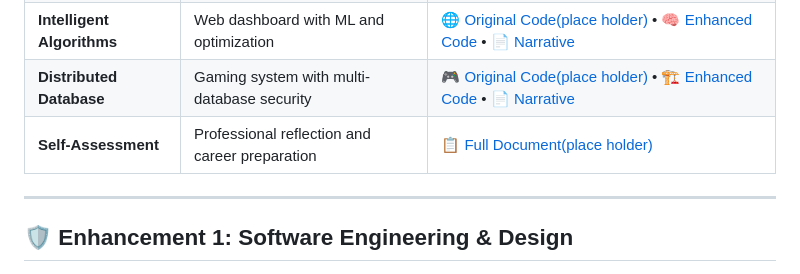
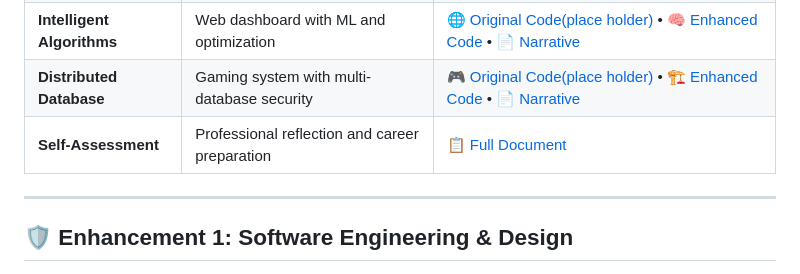
Before and after one commit to Ifeoluwa90/CS-499, a Markdown page: README.md, the part around the change. Rendered like a GitHub page.

```diff
--- a/README.md
+++ b/README.md
@@ -23,7 +23,7 @@ Computer Science graduate specializing in **cybersecurity** with expertise in en
 | **Mobile Security** | Android app with enterprise-grade security | [📱 Original Code](https://github.com/Ifeoluwa90/CS-499/tree/main/Basic%20Inventory%20management) • [🔒 Enhanced Code](https://github.com/Ifeoluwa90/CS-499/tree/main/InventoryManagementApp_CS%20499) • [📄 Narrative](documents/software-engineering-narrative.pdf) |
 | **Intelligent Algorithms** | Web dashboard with ML and optimization | [🌐 Original Code(place holder)](algorithms/original/) • [🧠 Enhanced Code](algorithms/enhanced/) • [📄 Narrative](documents/algorithms-narrative.pdf) |
 | **Distributed Database** | Gaming system with multi-database security | [🎮 Original Code(place holder)](databases/original/) • [🏗️ Enhanced Code](databases/enhanced/) • [📄 Narrative](databases/narrative.pdf) |
-| **Self-Assessment** | Professional reflection and career preparation | [📋 Full Document(place holder)](https://view.officeapps.live.com/op/view.aspx?src=https%3A%2F%2Fraw.githubusercontent.com%2FIfeoluwa90%2FCS-499%2Frefs%2Fheads%2Fmain%2FDocuments%2FCS%2520499%2520Module%2520One%2520Assignment%2520Template.docx&wdOrigin=BROWSELINK) |
+| **Self-Assessment** | Professional reflection and career preparation | [📋 Full Document](https://view.officeapps.live.com/op/view.aspx?src=https%3A%2F%2Fraw.githubusercontent.com%2FIfeoluwa90%2FCS-499%2Frefs%2Fheads%2Fmain%2FDocuments%2FCS%2520499%2520Module%2520One%2520Assignment%2520Template.docx&wdOrigin=BROWSELINK) |
 
 ---
 
```
